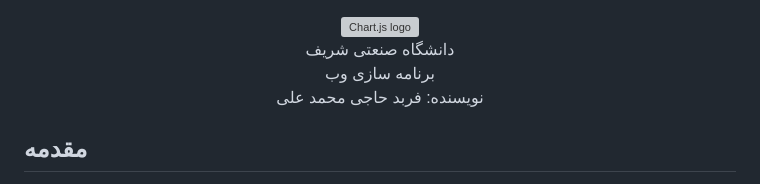
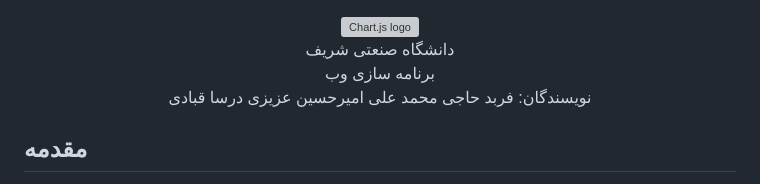
Before and after one commit to farbodhma/chart-js, a Markdown page: README.md, the part around the change. Drawn GitHub-style; grey boxes are pictures that could not be loaded.

```diff
--- a/README.md
+++ b/README.md
@@ -5,7 +5,9 @@
     <br/>
     برنامه سازی وب
     <br/>
-نویسنده: فربد حاجی محمد علی
+نویسندگان: فربد حاجی محمد علی
+    امیرحسین عزیزی
+    درسا قبادی
 </p>
 
 <div dir="rtl">
```
